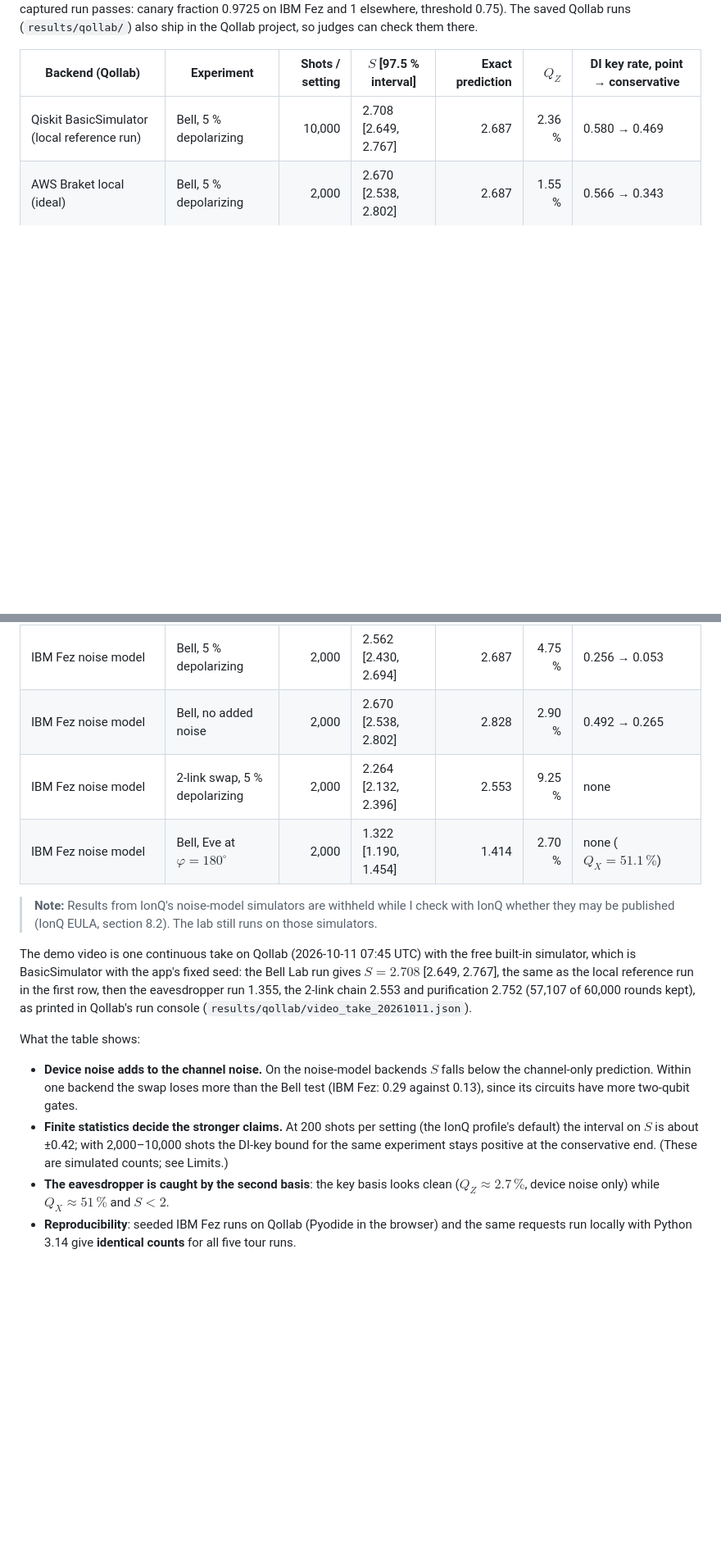
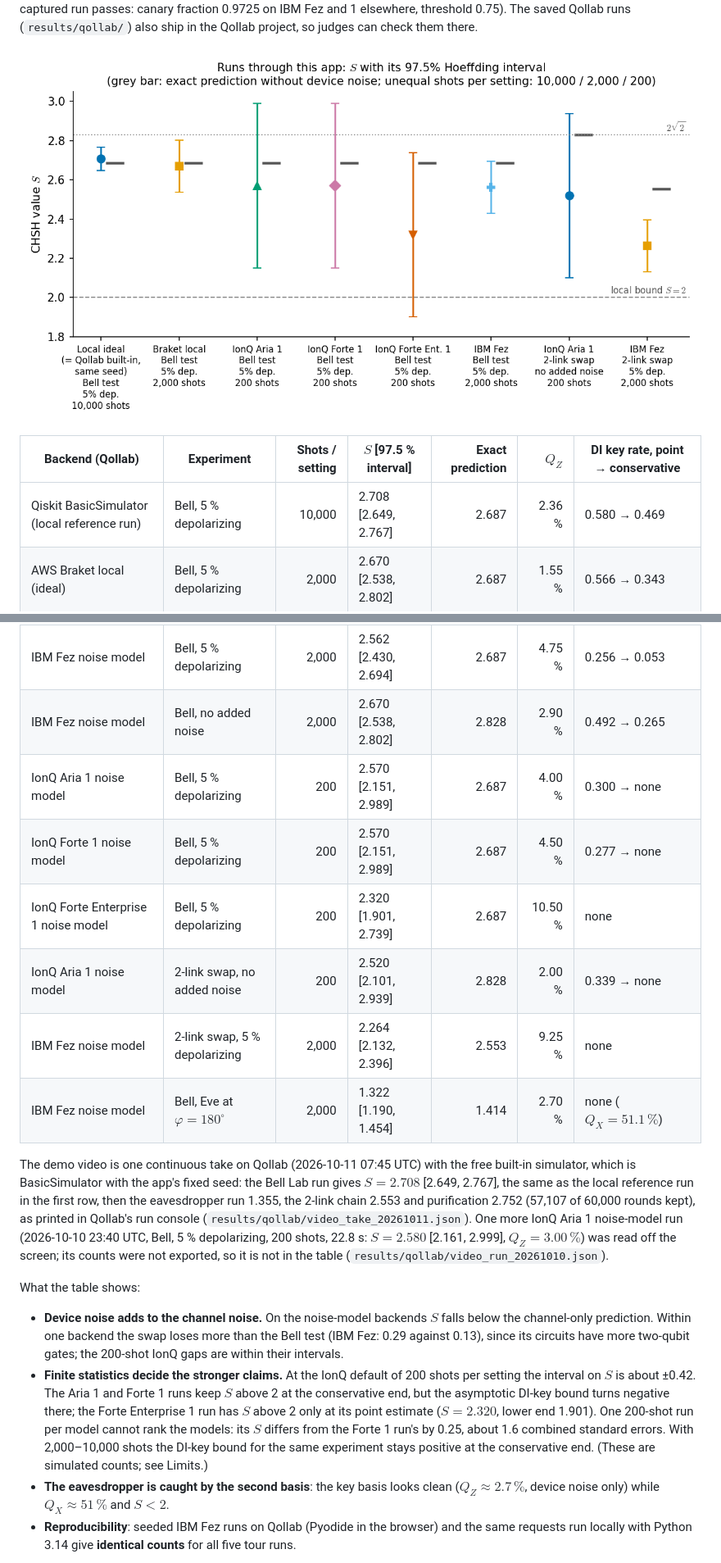
Before and after one commit to thedaemon-wizard/Qollab_IonQ_Global_Quantum_Hackathon, a Markdown page: README.md, 2 parts joined by grey strips. Shown: that part at 82% size. Rendered like a GitHub page; pictures changed too: docs/img/backends.png (added); blank space fills up the shorter version.

```diff
--- a/README.md
+++ b/README.md
@@ -249,6 +250,8 @@ since (later commits changed run gating, input validation and the canary thresho
 captured run passes: canary fraction 0.9725 on IBM Fez and 1 elsewhere, threshold 0.75). The
 saved Qollab runs (`results/qollab/`) also ship in the Qollab project, so judges can check them
 there.
+
+![S on each simulator, with intervals and the exact prediction; unequal shots per setting: 10,000 (local ideal), 2,000 (Braket, IBM Fez), 200 (IonQ)](docs/img/backends.png)
 
 | Backend (Qollab) | Experiment | Shots / setting | $`S`$ [97.5 % interval] | Exact prediction | $`Q_Z`$ | DI key rate, point → conservative |
 |---|---|---:|---|---:|---:|---|
@@ -256,26 +259,35 @@ there.
 | AWS Braket local (ideal) | Bell, 5 % depolarizing | 2,000 | 2.670 [2.538, 2.802] | 2.687 | 1.55 % | 0.566 → 0.343 |
 | IBM Fez noise model | Bell, 5 % depolarizing | 2,000 | 2.562 [2.430, 2.694] | 2.687 | 4.75 % | 0.256 → 0.053 |
 | IBM Fez noise model | Bell, no added noise | 2,000 | 2.670 [2.538, 2.802] | 2.828 | 2.90 % | 0.492 → 0.265 |
+| IonQ Aria 1 noise model | Bell, 5 % depolarizing | 200 | 2.570 [2.151, 2.989] | 2.687 | 4.00 % | 0.300 → none |
+| IonQ Forte 1 noise model | Bell, 5 % depolarizing | 200 | 2.570 [2.151, 2.989] | 2.687 | 4.50 % | 0.277 → none |
+| IonQ Forte Enterprise 1 noise model | Bell, 5 % depolarizing | 200 | 2.320 [1.901, 2.739] | 2.687 | 10.50 % | none |
+| IonQ Aria 1 noise model | 2-link swap, no added noise | 200 | 2.520 [2.101, 2.939] | 2.828 | 2.00 % | 0.339 → none |
 | IBM Fez noise model | 2-link swap, 5 % depolarizing | 2,000 | 2.264 [2.132, 2.396] | 2.553 | 9.25 % | none |
 | IBM Fez noise model | Bell, Eve at $`\varphi = 180^\circ`$ | 2,000 | 1.322 [1.190, 1.454] | 1.414 | 2.70 % | none ($`Q_X = 51.1\,\%`$) |
-
-> **Note:** Results from IonQ's noise-model simulators are withheld while I check with IonQ
-> whether they may be published (IonQ EULA, section 8.2). The lab still runs on those simulators.
 
 The demo video is one continuous take on Qollab (2026-10-11 07:45 UTC) with the free built-in
 simulator, which is BasicSimulator with the app's fixed seed: the Bell Lab run gives
 $`S = 2.708`$ [2.649, 2.767], the same as the local reference run in the first row, then the
 eavesdropper run 1.355, the 2-link chain 2.553 and purification 2.752 (57,107 of 60,000 rounds
-kept), as printed in Qollab's run console (`results/qollab/video_take_20261011.json`).
+kept), as printed in Qollab's run console (`results/qollab/video_take_20261011.json`). One more
+IonQ Aria 1 noise-model run (2026-10-10 23:40 UTC, Bell, 5 % depolarizing, 200 shots, 22.8 s:
+$`S = 2.580`$ [2.161, 2.999], $`Q_Z = 3.00\,\%`$) was read off the screen; its counts were not
+exported, so it is not in the table (`results/qollab/video_run_20261010.json`).
 
 What the table shows:
 
 - **Device noise adds to the channel noise.** On the noise-model backends $`S`$ falls below the
   channel-only prediction. Within one backend the swap loses more than the Bell test (IBM Fez:
-  0.29 against 0.13), since its circuits have more two-qubit gates.
-- **Finite statistics decide the stronger claims.** At 200 shots per setting (the IonQ profile's
-  default) the interval on $`S`$ is about ±0.42; with 2,000–10,000 shots the DI-key bound for the
-  same experiment stays positive at the conservative end. (These are simulated counts; see Limits.)
+  0.29 against 0.13), since its circuits have more two-qubit gates; the 200-shot IonQ gaps are
+  within their intervals.
+- **Finite statistics decide the stronger claims.** At the IonQ default of 200 shots per setting
+  the interval on $`S`$ is about ±0.42. The Aria 1 and Forte 1 runs keep $`S`$ above 2 at the conservative
+  end, but the asymptotic DI-key bound turns negative there; the Forte Enterprise 1 run has
+  $`S`$ above 2 only at its point estimate ($`S = 2.320`$, lower end 1.901). One 200-shot run per
+  model cannot rank the models: its $`S`$ differs from the Forte 1 run's by 0.25, about 1.6 combined
+  standard errors. With 2,000–10,000 shots the DI-key bound for the same experiment stays
+  positive at the conservative end. (These are simulated counts; see Limits.)
 - **The eavesdropper is caught by the second basis**: the key basis looks clean ($`Q_Z \approx 2.7\,\%`$,
   device noise only) while $`Q_X \approx 51\,\%`$ and $`S < 2`$.
 - **Reproducibility**: seeded IBM Fez runs on Qollab (Pyodide in the browser) and the same
```
Also changed, not shown: other parts of README.md (+14 -8 lines), docs/decisions.md (+1 -1 lines), docs/review.md (+4 -4 lines), 6 other files.
